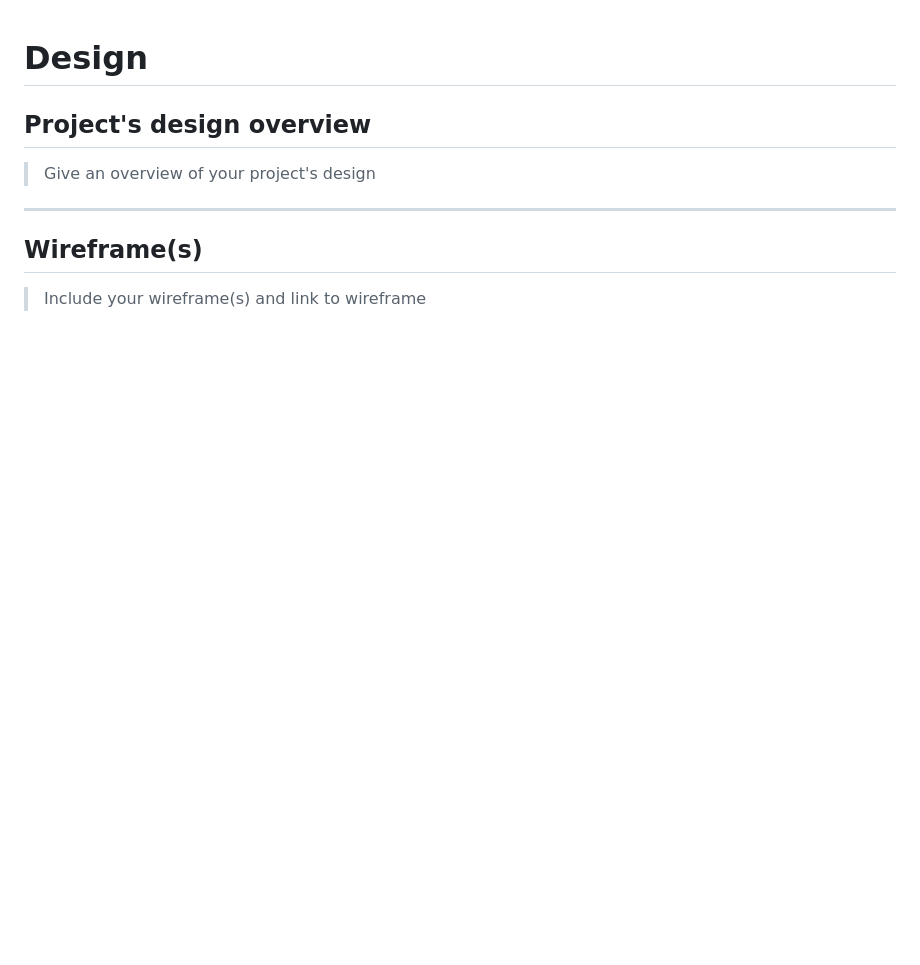
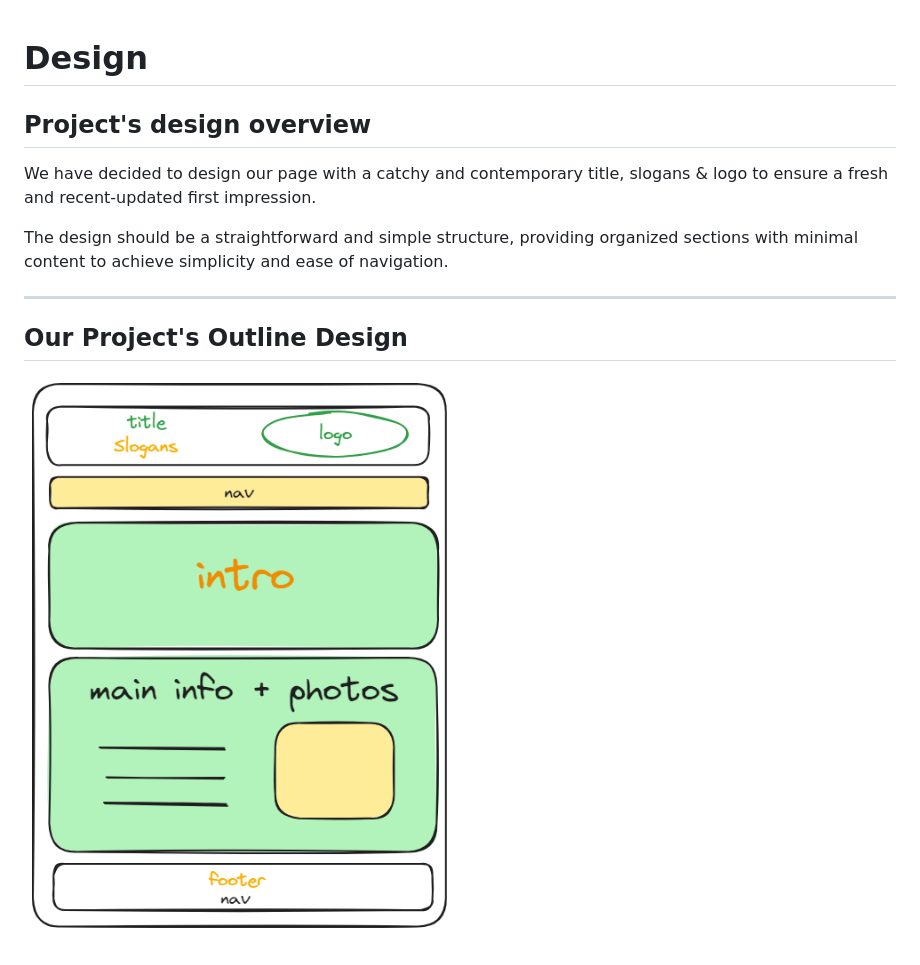
Before and after one commit to HYF-Class22/agile-development-group4-all-about-trees, a Markdown page: planning/design.md, the part around the change. GitHub-like rendering; pictures changed too: planning/Untitled-2024-02-04-1453.png (added); blank space fills up the shorter version.

Commit message:
add design

```diff
--- a/planning/design.md
+++ b/planning/design.md
@@ -2,16 +2,14 @@
 
 ## Project's design overview
 
-> Give an overview of your project's design
+We have decided to design our page with a catchy and contemporary title, slogans
+& logo to ensure a fresh and recent-updated first impression.
 
-<!-- give an overview of your project's design -->
-<!-- describe the reasoning behind your group's design and wireframe -->
-<!-- include other centralized decisions like fonts, palates, ... -->
+The design should be a straightforward and simple structure, providing organized
+sections with minimal content to achieve simplicity and ease of navigation.
 
 ---
 
-## Wireframe(s)
+## Our Project's Outline Design
 
-> Include your wireframe(s) and link to wireframe
-
-<!-- provide a link to your wireframe documenting on Figma, or wherever it is -->
+![Design](Untitled-2024-02-04-1453.png)
```
Also changed, not shown: planning/screenshot.jpg (deleted).
